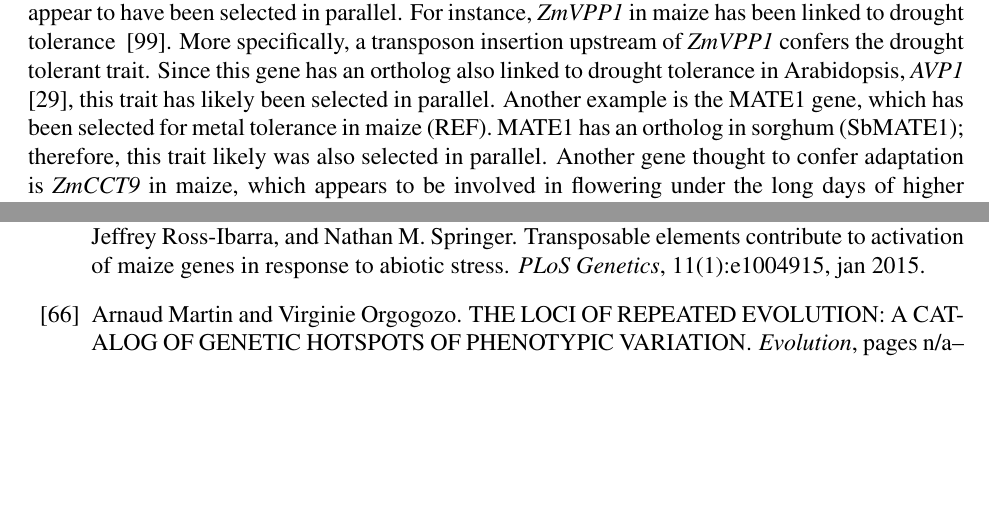
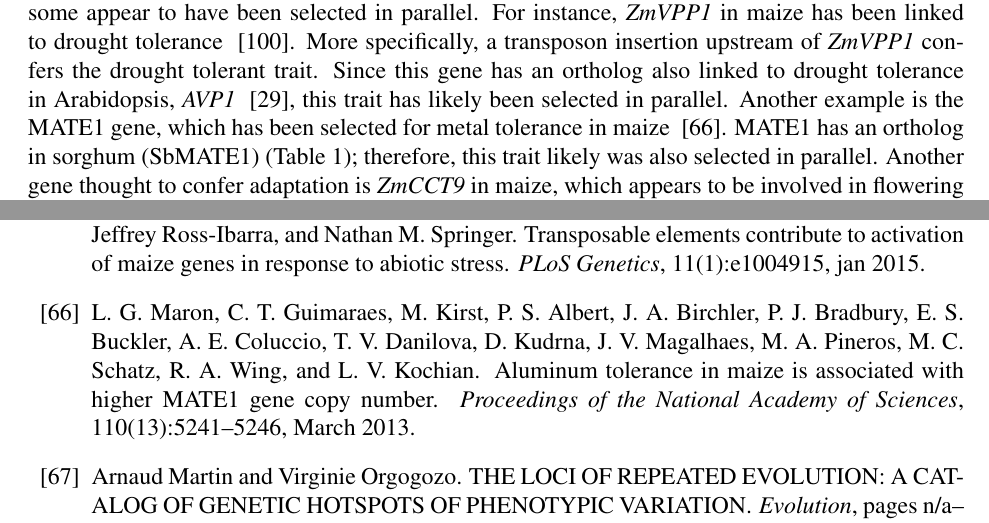
Before and after one commit to HuffordLab/Convergence_Domestication, a LaTeX paper (convergence.tex, which reads convergence.bib): two parts of pages 5 and 14 of 22, joined at a grey line, cut so that both start at the same text, the shorter picture padded with empty space. Compiled offline with pdfLaTeX.

Commit message:
new updates

```diff
--- a/convergence.bib
+++ b/convergence.bib
@@ -1792,0 +1797,10 @@
+  year = {2013},
+  month = mar,
+  publisher = {Proceedings of the National Academy of Sciences},
+  volume = {110},
+  number = {13},
+  pages = {5241--5246},
+  author = {L. G. Maron and C. T. Guimaraes and M. Kirst and P. S. Albert and J. A. Birchler and P. J. Bradbury and E. S. Buckler and A. E. Coluccio and T. V. Danilova and D. Kudrna and J. V. Magalhaes and M. A. Pineros and M. C. Schatz and R. A. Wing and L. V. Kochian},
+  title = {Aluminum tolerance in maize is associated with higher {MATE}1 gene copy number},
+  journal = {Proceedings of the National Academy of Sciences}
+}
--- a/convergence.tex
+++ b/convergence.tex
@@ -140,7 +140,7 @@ In Table \ref{tab:Ortho}, we demonstrate cases where genes have been characteriz
 As discussed previously, some of these traits, such as cold, drought, and metal tolerance, are convergent. Among these convergent adaptation traits, some appear to have been selected in parallel.
 For instance, \textit{ZmVPP1} in maize has been linked to drought tolerance ~\citep{Wang2016}. More specifically, a transposon insertion upstream of \textit{ZmVPP1} confers the drought tolerant trait.
 Since this gene has an ortholog also linked to drought tolerance in Arabidopsis, \textit{AVP1} ~\citep{Gaxiola2001}, this trait has likely been selected in parallel.
-Another example is the MATE1 gene, which has been selected for metal tolerance in maize (REF). MATE1 has an ortholog in sorghum (SbMATE1); therefore, this trait likely was also selected in parallel.
+Another example is the MATE1 gene, which has been selected for metal tolerance in maize ~\citep{Maron2013}. MATE1 has an ortholog in sorghum (SbMATE1) (Table \ref{tab:Ortho}); therefore, this trait likely was also selected in parallel.
 Another gene thought to confer adaptation is \textit{ZmCCT9} in maize, which appears to be involved in flowering under the long days of higher latitudes.
 More specifically, a transposon insertion upstream of \textit{ZmCCT9} in domesticated maize cultivars led to reduced photoperiod sensitivity, which has allowed domesticated maize to expand its range ~\citep{Huang2017}.
 This gene has orthologs in barley and wheat (Column 3, Table \ref{tab:Ortho}); therefore, there is the potential that the ortholog exists in other cereal crops as well (where it has yet to be characterized).
```
Also changed, not shown: convergence.bbl, convergence.pdf, parallel_adaptation2.pdf (added), convergence.bib (4 more changed lines), convergence.tex (2 more changed lines), 4 other files.
